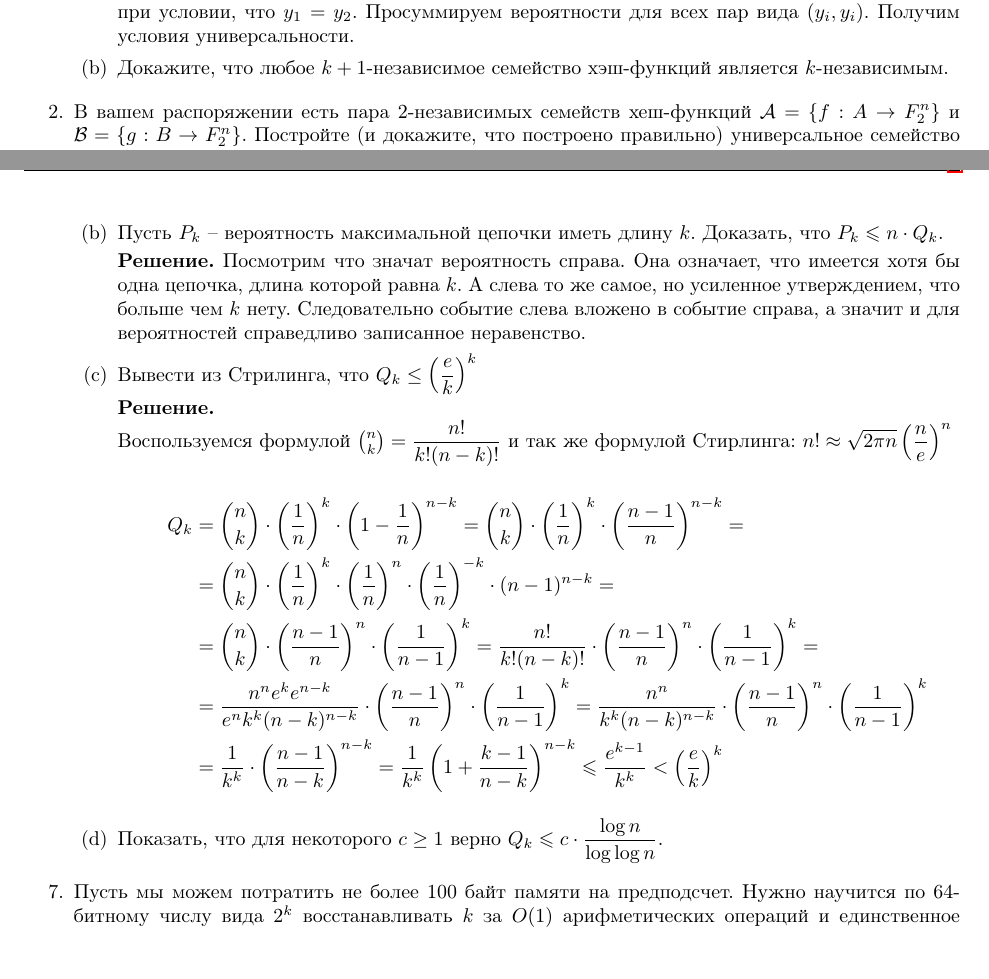
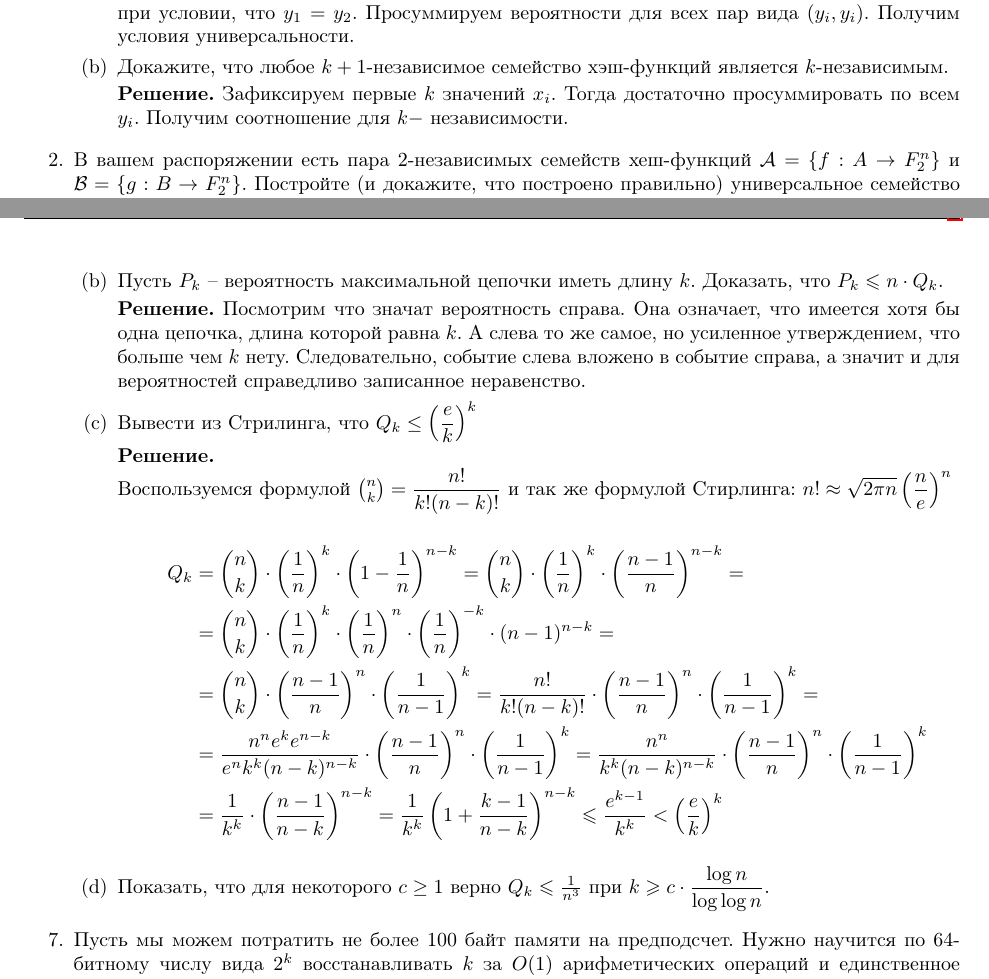
Before and after one commit to bibaev/algo-spring, a LaTeX document (ha/Report.tex, which reads ha/ha/ha4.tex): two parts of pages 1 and 2 of 3, joined at a grey line, cut so that both start at the same text, the shorter picture padded with empty space. Compiled offline with pdfLaTeX.

Commit message:
Add solution for task 1b.

```diff
--- a/ha/ha/ha4.tex
+++ b/ha/ha/ha4.tex
@@ -18,11 +18,15 @@
 
 	\begin{enumerate}
 		\item Докажите, что из любое 2-независимое семейство хэш-функций является универсальным.
+
 		\textbf{Решение.} Заметим, что в универсальности такое же свойство как и в независимости, только при
 		условии, что $y_1 = y_2$. Просуммируем вероятности для всех пар вида $(y_i, y_i)$. Получим условия
 		универсальности.
 
 		\item Докажите, что любое $k + 1$-независимое семейство хэш-функций является $k$-независимым.
+
+		\textbf{Решение.} Зафиксируем первые $k$ значений $x_i$. Тогда достаточно просуммировать по всем $y_i$. Получим соотношение для $k-$ независимости.
+
 	\end{enumerate}
 
 
@@ -62,7 +66,7 @@
 
 		\textbf{Решение.} Посмотрим что значат вероятность справа. Она означает, что имеется хотя бы одна
 		цепочка, длина которой равна $k$. А слева то же самое, но усиленное утверждением, что больше чем $k$
-		нету. Следовательно событие слева вложено в событие справа, а значит и для вероятностей справедливо
+		нету. Следовательно, событие слева вложено в событие справа, а значит и для вероятностей справедливо
 		записанное неравенство.
 
 		\item Вывести из Стрилинга, что $Q_k \le \left(\dfrac{e}{k}\right)^k$
@@ -84,7 +88,7 @@
 				1}{n - k} \right)^{n - k} \leqslant \frac{e^{k - 1}}{k^k} < \left(\dfrac{e}{k}\right)^k
 		\end{align*}
 
-		\item Показать, что для некоторого $c \ge 1$ верно $Q_k \leqslant c \cdot \dfrac{\log n}{\log \log n}$.
+		\item Показать, что для некоторого $c \ge 1$ верно $Q_k \leqslant \frac{1}{n^3}$ при  $k\geqslant c \cdot \dfrac{\log n}{\log \log n}$.
 	\end{enumerate}
 
 	\item[7.] Пусть мы можем потратить не более 100 байт памяти на предподсчет. Нужно научится по 64-битному
```
